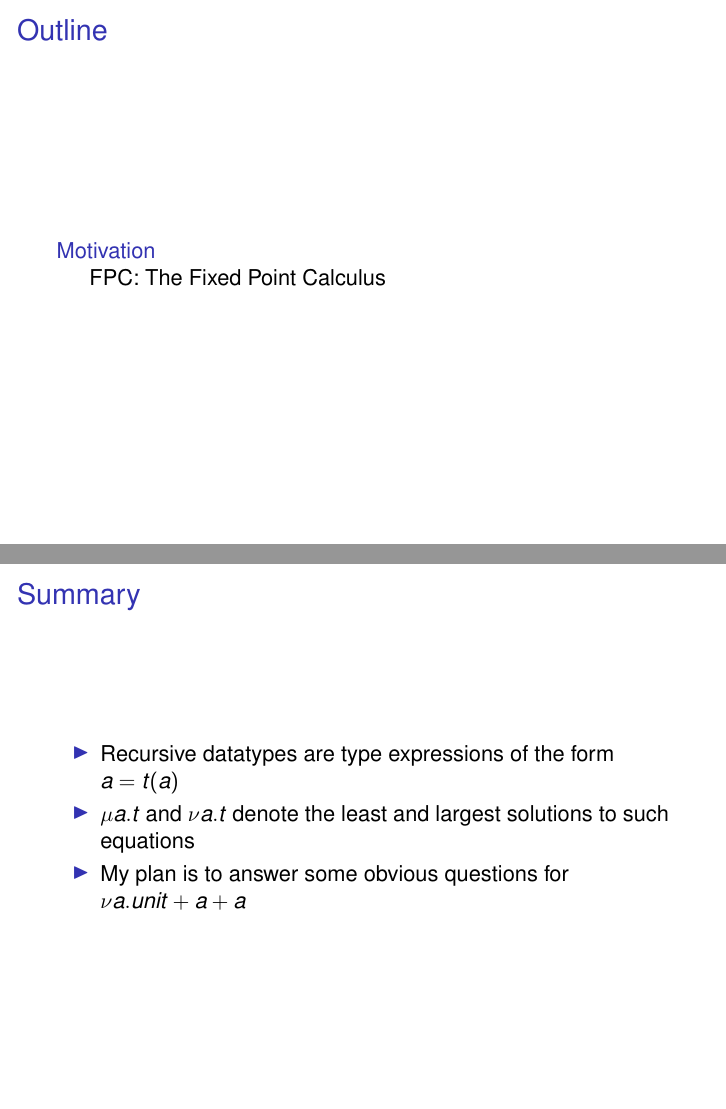
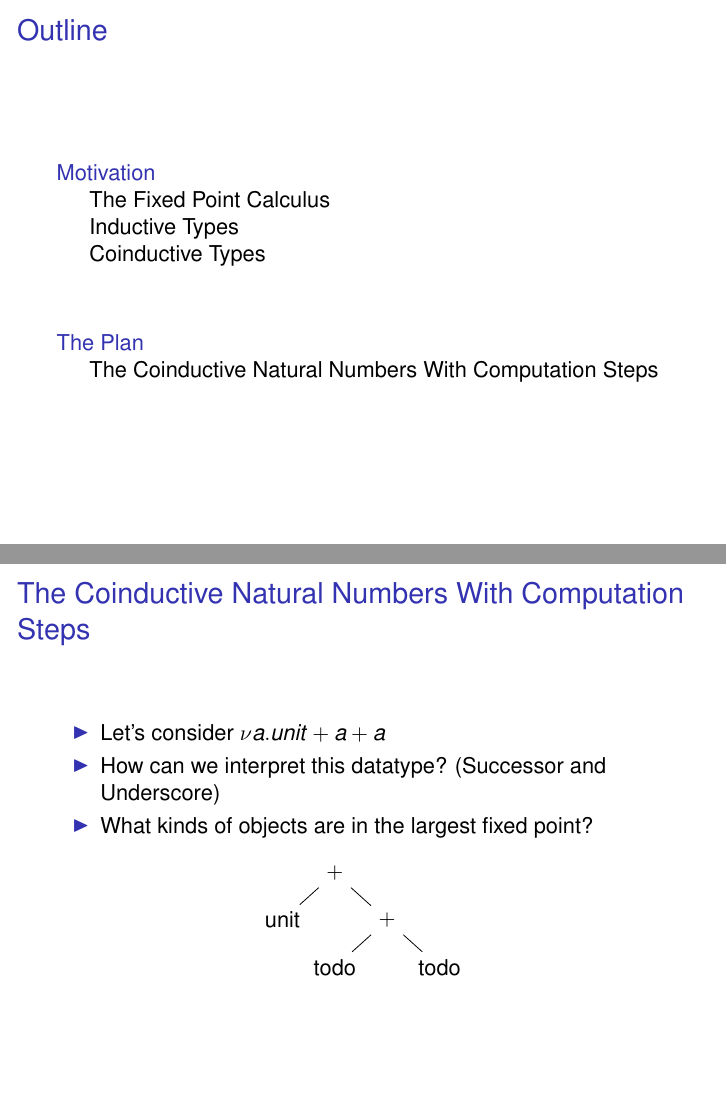
Before and after one commit to mklinik/radboud, LaTeX slides (research-seminar-IMC028/klinik2012ResearchSeminarPresentation.tex): pages 2 and 11 of 11 before the commit and pages 2 and 11 of 12 after it, joined at a grey line. Compiled offline with pdfLaTeX.

Commit message:
categorize into sections, frame: The Plan

```diff
--- a/research-seminar-IMC028/klinik2012ResearchSeminarPresentation.tex
+++ b/research-seminar-IMC028/klinik2012ResearchSeminarPresentation.tex
@@ -81,7 +81,7 @@
 
 \section{Motivation}
 
-\subsection{FPC: The Fixed Point Calculus}
+\subsection{The Fixed Point Calculus}
 
 
 \begin{frame}{Syntax of the Fixed Point Calculus}
@@ -255,6 +260,36 @@
 \end{frame}
 
 
+\section{The Plan}
+
+\subsection{The Coinductive Natural Numbers With Computation Steps}
+
+\begin{frame}{The Coinductive Natural Numbers With Computation Steps}
+
+  \begin{itemize}
+    \item
+      Let's consider $\nu a . unit + a + a$
+    \item
+      How can we interpret this datatype? (Successor and Underscore)
+    \item
+      What kinds of objects are in the largest fixed point?
+  \end{itemize}
+
+  \begin{center}
+  \begin{tikzpicture}[scale=1.2]
+    \node {$+$} [grow=down, sibling distance=4.0em, level distance=1.8em]
+      child { node {$\text{unit}$} }
+      child { node {$+$}
+        child { node {todo} }
+        child { node {todo} }
+      }
+    ;
+  \end{tikzpicture}
+  \end{center}
+
+\end{frame}
+
+
 \section*{Summary}
 
 \begin{frame}{Summary}
@@ -266,7 +301,7 @@
     $\mu a . t$ and $\nu a . t$ denote the least and largest solutions to such
     equations
   \item
-    My plan is to answer some obvious questions for $\nu a . unit + a + a$
+    My plan is to answer some questions regarding $\nu a . unit + a + a$
   \end{itemize}
 
 \end{frame}
```
Also changed, not shown: research-seminar-IMC028/klinik2012ResearchSeminarPresentation.tex (5 more changed lines).
